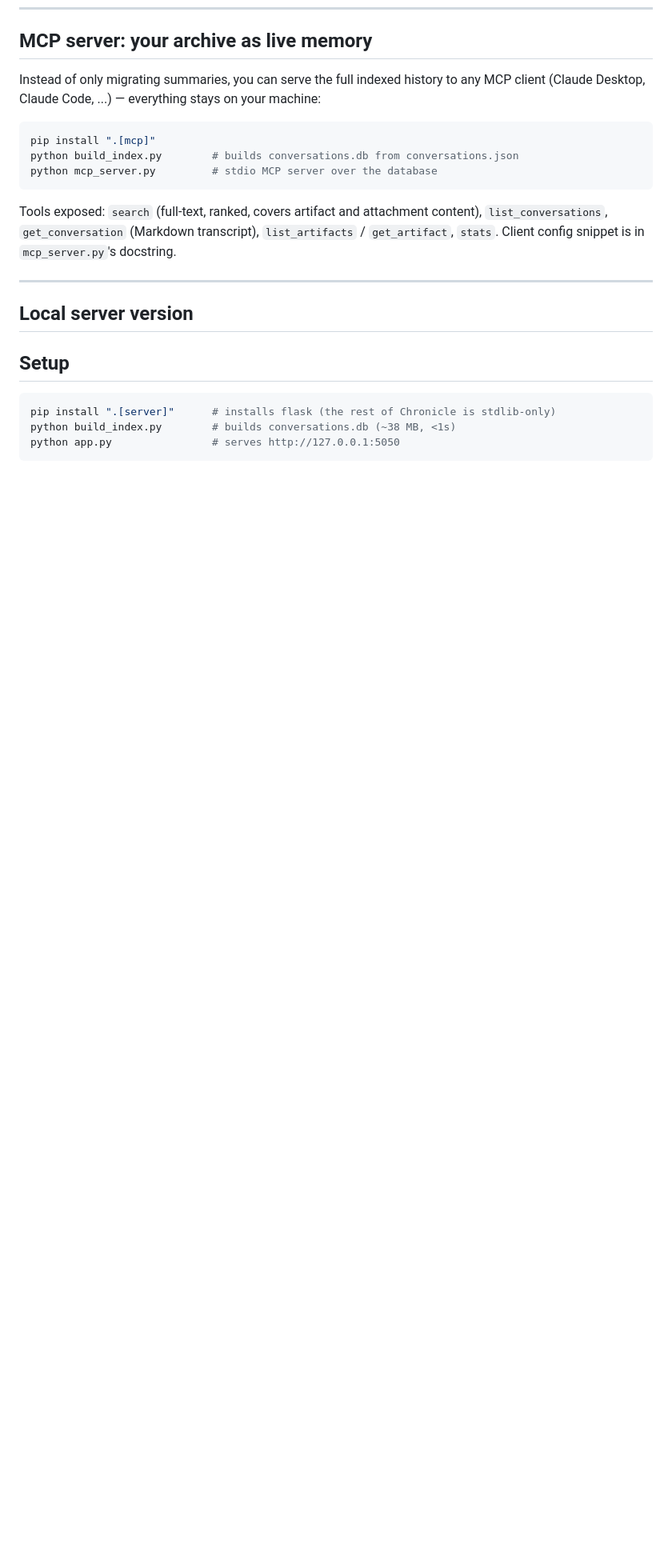
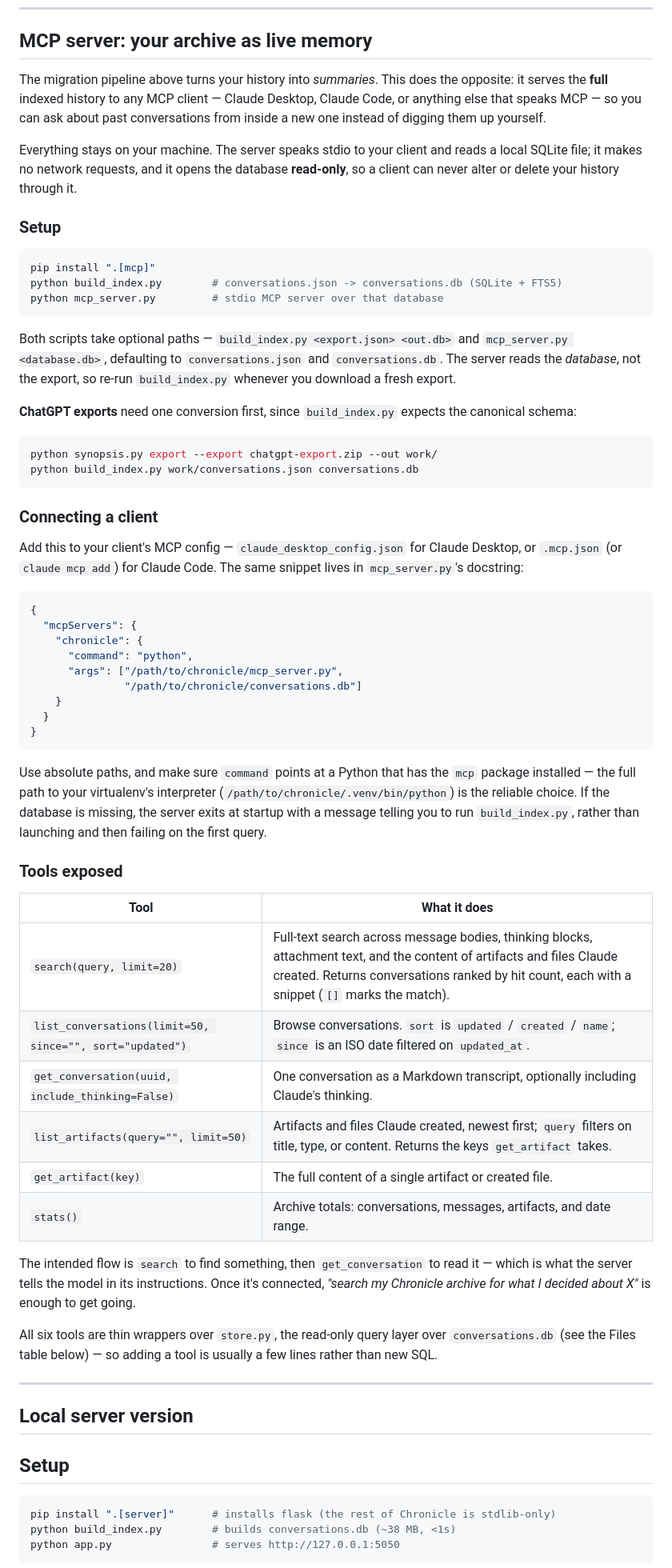
Before and after one commit to kemalbadur/chronicle, a Markdown page: README.md, the part around one of its changes. Shown at 80% size. GitHub-like rendering; blank space fills up the shorter version.

Commit message:
docs: explain the MCP server in the README
The section was four lines and pointed at a docstring for the client config.
Expand it into something someone can follow: what it's for (full history, as
opposed to the migration pipeline's summaries), the local/read-only privacy
posture, setup with the optional path arguments, the extra conversion step
ChatGPT exports need, an inline client config with the virtualenv-interpreter
caveat, and a table of all six tools with their parameters.

Also add MCP as a third bullet in the intro — it was a peer of View and
Migrate but the intro still said "two things".

Co-Authored-By: Claude Opus 5 (1M context) <noreply@anthropic.com>

````diff
--- a/README.md
+++ b/README.md
@@ -171,20 +173,80 @@ it. *(Requires [Claude Code](https://claude.com/claude-code).)*
 
 ## MCP server: your archive as live memory
 
-Instead of only migrating summaries, you can serve the full indexed history
-to any MCP client (Claude Desktop, Claude Code, ...) — everything stays on
-your machine:
+The migration pipeline above turns your history into *summaries*. This does the
+opposite: it serves the **full** indexed history to any MCP client — Claude
+Desktop, Claude Code, or anything else that speaks MCP — so you can ask about
+past conversations from inside a new one instead of digging them up yourself.
+
+Everything stays on your machine. The server speaks stdio to your client and
+reads a local SQLite file; it makes no network requests, and it opens the
+database **read-only**, so a client can never alter or delete your history
+through it.
+
+### Setup
 
 ```sh
 pip install ".[mcp]"
-python build_index.py        # builds conversations.db from conversations.json
-python mcp_server.py         # stdio MCP server over the database
+python build_index.py        # conversations.json -> conversations.db (SQLite + FTS5)
+python mcp_server.py         # stdio MCP server over that database
 ```
 
-Tools exposed: `search` (full-text, ranked, covers artifact and attachment
-content), `list_conversations`, `get_conversation` (Markdown transcript),
-`list_artifacts` / `get_artifact`, `stats`. Client config snippet is in
-`mcp_server.py`'s docstring.
+Both scripts take optional paths — `build_index.py <export.json> <out.db>` and
+`mcp_server.py <database.db>`, defaulting to `conversations.json` and
+`conversations.db`. The server reads the *database*, not the export, so re-run
+`build_index.py` whenever you download a fresh export.
+
+**ChatGPT exports** need one conversion first, since `build_index.py` expects
+the canonical schema:
+
+```sh
+python synopsis.py export --export chatgpt-export.zip --out work/
+python build_index.py work/conversations.json conversations.db
+```
+
+### Connecting a client
+
+Add this to your client's MCP config — `claude_desktop_config.json` for Claude
+Desktop, or `.mcp.json` (or `claude mcp add`) for Claude Code. The same snippet
+lives in `mcp_server.py`'s docstring:
+
+```json
+{
+  "mcpServers": {
+    "chronicle": {
+      "command": "python",
+      "args": ["/path/to/chronicle/mcp_server.py",
+               "/path/to/chronicle/conversations.db"]
+    }
+  }
+}
+```
+
+Use absolute paths, and make sure `command` points at a Python that has the
+`mcp` package installed — the full path to your virtualenv's interpreter
+(`/path/to/chronicle/.venv/bin/python`) is the reliable choice. If the database
+is missing, the server exits at startup with a message telling you to run
+`build_index.py`, rather than launching and then failing on the first query.
+
+### Tools exposed
+
+| Tool | What it does |
+|---|---|
+| `search(query, limit=20)` | Full-text search across message bodies, thinking blocks, attachment text, and the content of artifacts and files Claude created. Returns conversations ranked by hit count, each with a snippet (`[]` marks the match). |
+| `list_conversations(limit=50, since="", sort="updated")` | Browse conversations. `sort` is `updated` / `created` / `name`; `since` is an ISO date filtered on `updated_at`. |
+| `get_conversation(uuid, include_thinking=False)` | One conversation as a Markdown transcript, optionally including Claude's thinking. |
+| `list_artifacts(query="", limit=50)` | Artifacts and files Claude created, newest first; `query` filters on title, type, or content. Returns the keys `get_artifact` takes. |
+| `get_artifact(key)` | The full content of a single artifact or created file. |
+| `stats()` | Archive totals: conversations, messages, artifacts, and date range. |
+
+The intended flow is `search` to find something, then `get_conversation` to read
+it — which is what the server tells the model in its instructions. Once it's
+connected, *"search my Chronicle archive for what I decided about X"* is enough
+to get going.
+
+All six tools are thin wrappers over `store.py`, the read-only query layer over
+`conversations.db` (see the Files table below) — so adding a tool is usually a
+few lines rather than new SQL.
 
 ---
 
````
Also changed, not shown: other parts of README.md (+3 -1 lines).
